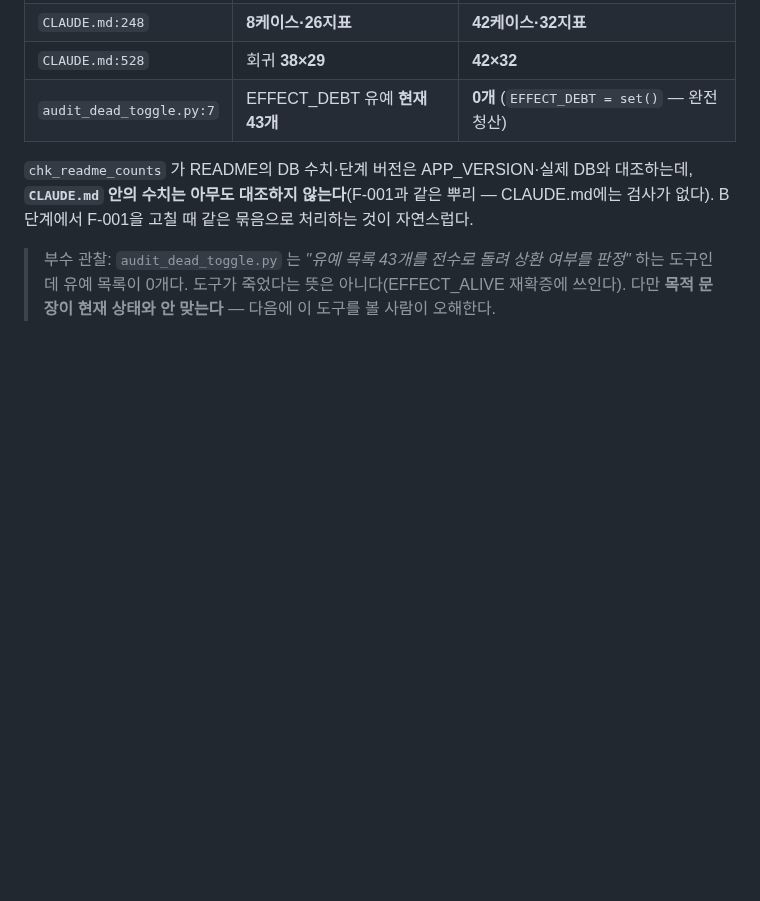
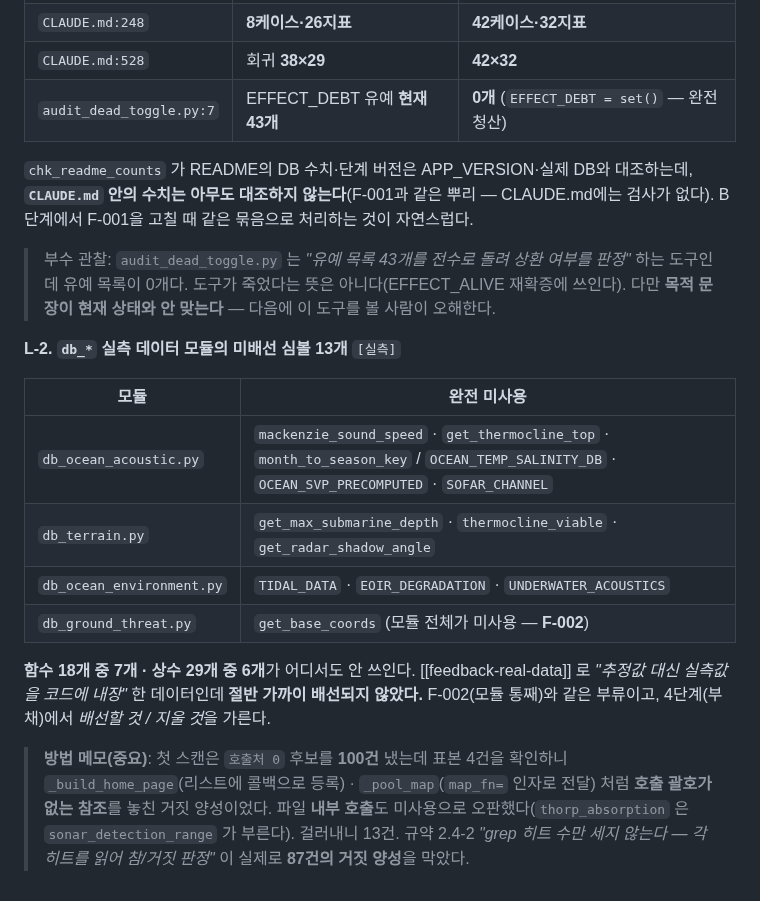
Before and after one commit to yim2412/joint-defense-sim, a Markdown page: analysis/FINDINGS.md, the part around the change. Rendered like a GitHub page; blank space fills up the shorter version.

```diff
--- a/analysis/FINDINGS.md
+++ b/analysis/FINDINGS.md
@@ -169,3 +169,23 @@
 > 부수 관찰: `audit_dead_toggle.py` 는 *"유예 목록 43개를 전수로 돌려 상환 여부를 판정"*
 > 하는 도구인데 유예 목록이 0개다. 도구가 죽었다는 뜻은 아니다(EFFECT_ALIVE 재확증에 쓰인다).
 > 다만 **목적 문장이 현재 상태와 안 맞는다** — 다음에 이 도구를 볼 사람이 오해한다.
+
+**L-2. `db_*` 실측 데이터 모듈의 미배선 심볼 13개** `[실측]`
+
+| 모듈 | 완전 미사용 |
+|------|-------------|
+| `db_ocean_acoustic.py` | `mackenzie_sound_speed` · `get_thermocline_top` · `month_to_season_key` / `OCEAN_TEMP_SALINITY_DB` · `OCEAN_SVP_PRECOMPUTED` · `SOFAR_CHANNEL` |
+| `db_terrain.py` | `get_max_submarine_depth` · `thermocline_viable` · `get_radar_shadow_angle` |
+| `db_ocean_environment.py` | `TIDAL_DATA` · `EOIR_DEGRADATION` · `UNDERWATER_ACOUSTICS` |
+| `db_ground_threat.py` | `get_base_coords` (모듈 전체가 미사용 — **F-002**) |
+
+**함수 18개 중 7개 · 상수 29개 중 6개**가 어디서도 안 쓰인다. [[feedback-real-data]] 로
+*"추정값 대신 실측값을 코드에 내장"* 한 데이터인데 **절반 가까이 배선되지 않았다.**
+F-002(모듈 통째)와 같은 부류이고, 4단계(부채)에서 *배선할 것 / 지울 것*을 가른다.
+
+> **방법 메모(중요)**: 첫 스캔은 `호출처 0` 후보를 **100건** 냈는데 표본 4건을 확인하니
+> `_build_home_page`(리스트에 콜백으로 등록) · `_pool_map`(`map_fn=` 인자로 전달) 처럼
+> **호출 괄호가 없는 참조**를 놓친 거짓 양성이었다. 파일 **내부 호출**도 미사용으로
+> 오판했다(`thorp_absorption` 은 `sonar_detection_range` 가 부른다).
+> 걸러내니 13건. 규약 2.4-2 *"grep 히트 수만 세지 않는다 — 각 히트를 읽어 참/거짓 판정"*
+> 이 실제로 **87건의 거짓 양성**을 막았다.
```
Also changed, not shown: analysis/10_terrain.md (+34 -0 lines).
